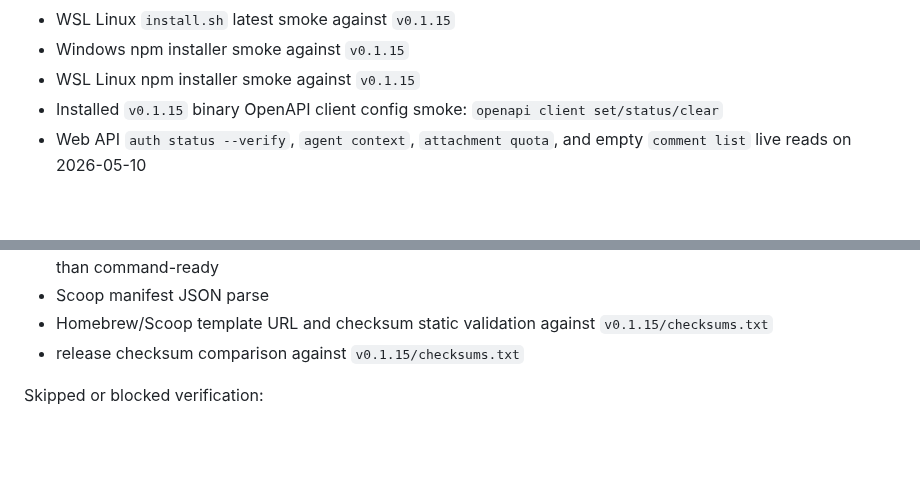
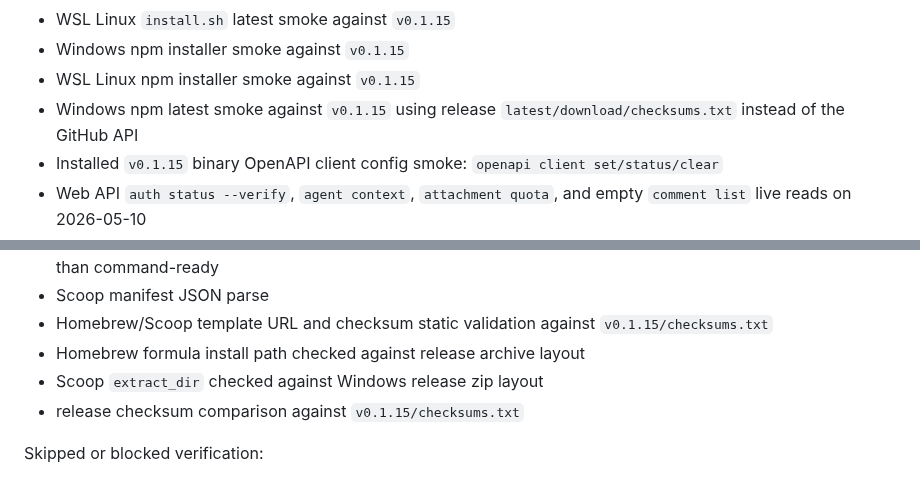
Before and after one commit to DeliciousBuding/dida-cli, a Markdown page: docs/research/prompt-to-artifact-checklist.md, 2 parts joined by grey strips. Drawn GitHub-style; blank space fills up the shorter version.

Commit message:
docs: update packaging verification evidence

```diff
--- a/docs/research/prompt-to-artifact-checklist.md
+++ b/docs/research/prompt-to-artifact-checklist.md
@@ -79,6 +79,8 @@ Recently run successfully:
 - WSL Linux `install.sh` latest smoke against `v0.1.15`
 - Windows npm installer smoke against `v0.1.15`
 - WSL Linux npm installer smoke against `v0.1.15`
+- Windows npm latest smoke against `v0.1.15` using release
+  `latest/download/checksums.txt` instead of the GitHub API
 - Installed `v0.1.15` binary OpenAPI client config smoke:
   `openapi client set/status/clear`
 - Web API `auth status --verify`, `agent context`, `attachment quota`, and
@@ -95,6 +97,8 @@ Recently run successfully:
 - Scoop manifest JSON parse
 - Homebrew/Scoop template URL and checksum static validation against
   `v0.1.15/checksums.txt`
+- Homebrew formula install path checked against release archive layout
+- Scoop `extract_dir` checked against Windows release zip layout
 - release checksum comparison against `v0.1.15/checksums.txt`
 
 Skipped or blocked verification:
```
